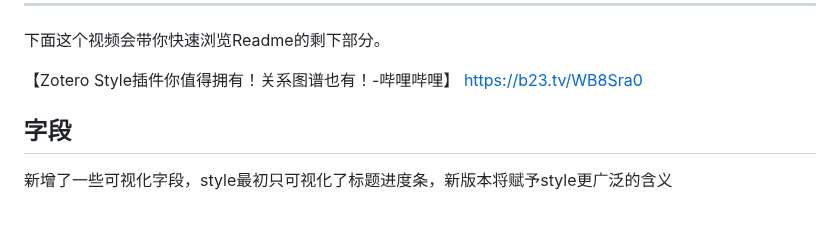
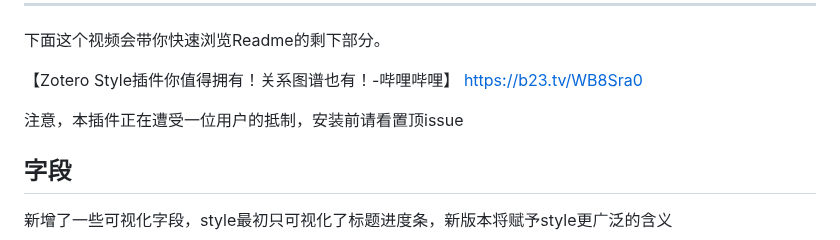
Before and after one commit to MuiseDestiny/zotero-style, a Markdown page: README.md, the part around the change. Drawn GitHub-style; blank space fills up the shorter version.

```diff
--- a/README.md
+++ b/README.md
@@ -17,6 +17,8 @@
 下面这个视频会带你快速浏览Readme的剩下部分。
 
 【Zotero Style插件你值得拥有！关系图谱也有！-哔哩哔哩】 https://b23.tv/WB8Sra0
+
+注意，本插件正在遭受一位用户的抵制，安装前请看置顶issue
 
 ## 字段
 
```
